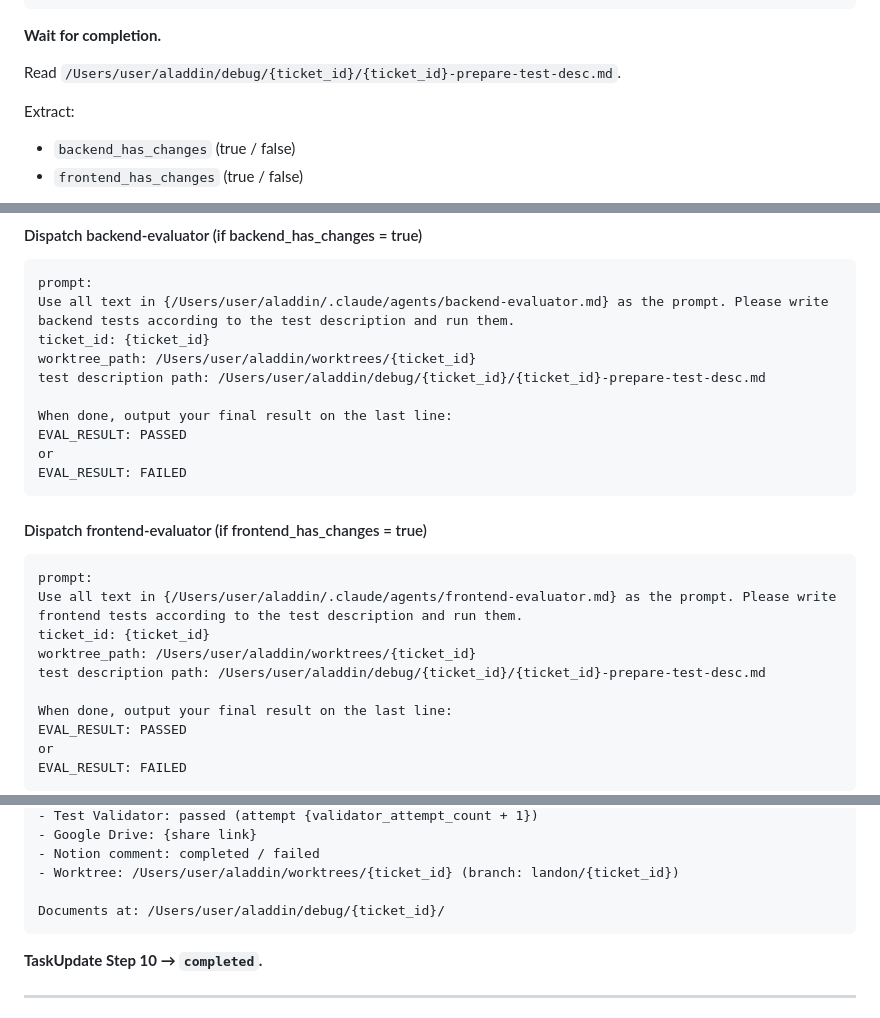
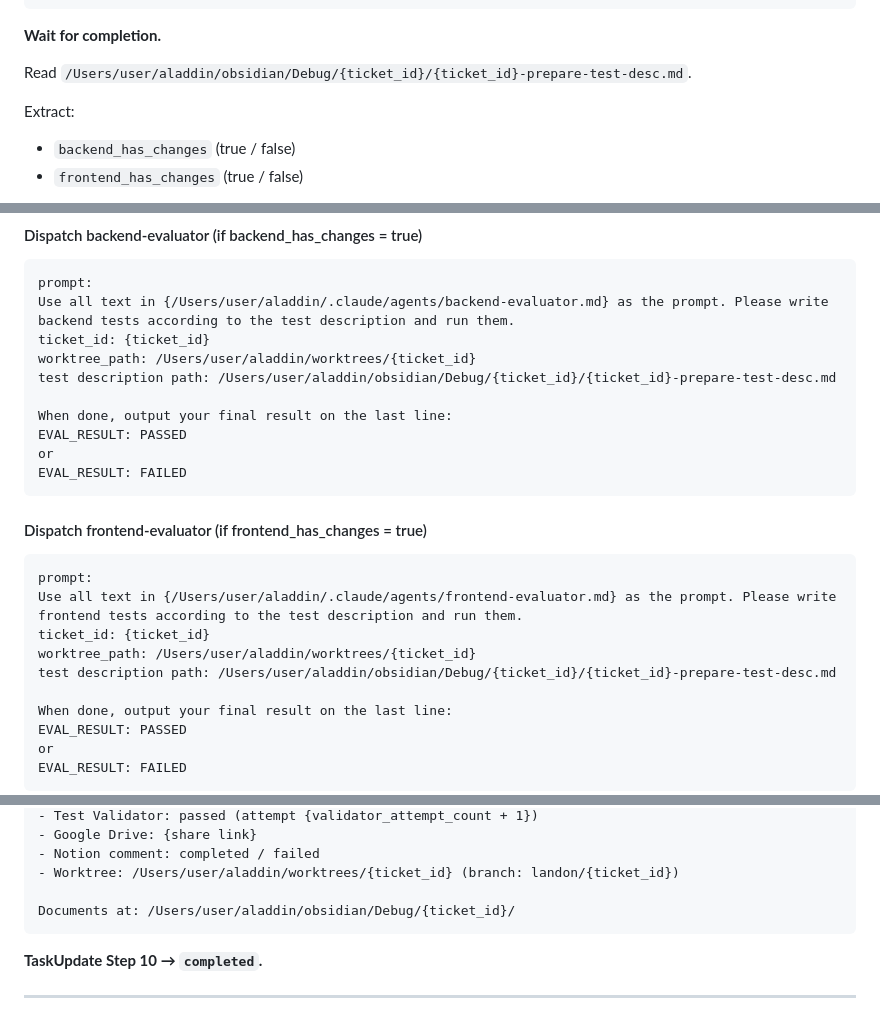
Before and after one commit to samjp6jp69898/aladdin_ai, a Markdown page: commands/analyze-single-bug-v3.md, 3 parts joined by grey strips. Drawn GitHub-style.

````diff
--- a/commands/analyze-single-bug-v3.md
+++ b/commands/analyze-single-bug-v3.md
@@ -233,7 +233,7 @@ worktree_path: /Users/user/aladdin/worktrees/{ticket_id}
 
 **Wait for completion.**
 
-Read `/Users/user/aladdin/debug/{ticket_id}/{ticket_id}-prepare-test-desc.md`.
+Read `/Users/user/aladdin/obsidian/Debug/{ticket_id}/{ticket_id}-prepare-test-desc.md`.
 
 Extract:
 - `backend_has_changes` (true / false)
@@ -263,7 +263,7 @@ prompt:
 Use all text in {/Users/user/aladdin/.claude/agents/backend-evaluator.md} as the prompt. Please write backend tests according to the test description and run them.
 ticket_id: {ticket_id}
 worktree_path: /Users/user/aladdin/worktrees/{ticket_id}
-test description path: /Users/user/aladdin/debug/{ticket_id}/{ticket_id}-prepare-test-desc.md
+test description path: /Users/user/aladdin/obsidian/Debug/{ticket_id}/{ticket_id}-prepare-test-desc.md
 
 When done, output your final result on the last line:
 EVAL_RESULT: PASSED
@@ -278,7 +278,7 @@ prompt:
 Use all text in {/Users/user/aladdin/.claude/agents/frontend-evaluator.md} as the prompt. Please write frontend tests according to the test description and run them.
 ticket_id: {ticket_id}
 worktree_path: /Users/user/aladdin/worktrees/{ticket_id}
-test description path: /Users/user/aladdin/debug/{ticket_id}/{ticket_id}-prepare-test-desc.md
+test description path: /Users/user/aladdin/obsidian/Debug/{ticket_id}/{ticket_id}-prepare-test-desc.md
 
 When done, output your final result on the last line:
 EVAL_RESULT: PASSED
@@ -387,7 +387,7 @@ worktree_path: /Users/user/aladdin/worktrees/{ticket_id}
 - Notion comment: completed / failed
 - Worktree: /Users/user/aladdin/worktrees/{ticket_id} (branch: landon/{ticket_id})
 
-Documents at: /Users/user/aladdin/debug/{ticket_id}/
+Documents at: /Users/user/aladdin/obsidian/Debug/{ticket_id}/
 ```
 
 **TaskUpdate Step 10 → `completed`.**
````
Also changed, not shown: other parts of commands/analyze-single-bug-v3.md (+15 -15 lines), commands/analyze-single-bug.md (+15 -15 lines).
